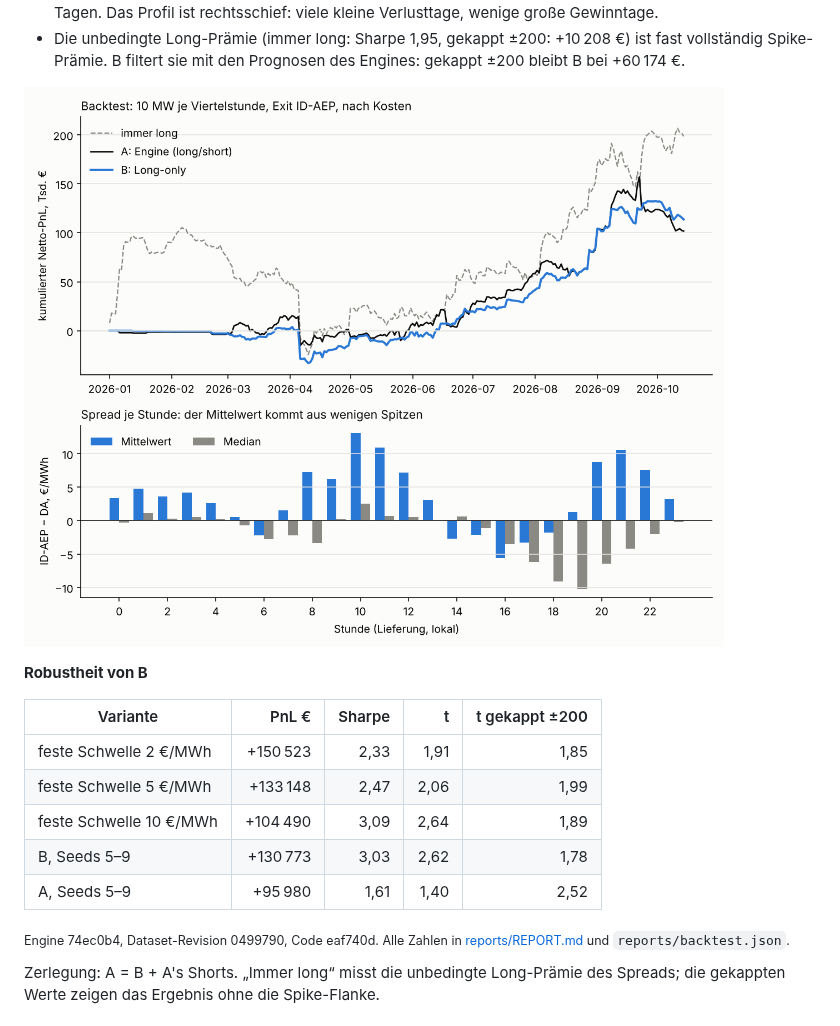
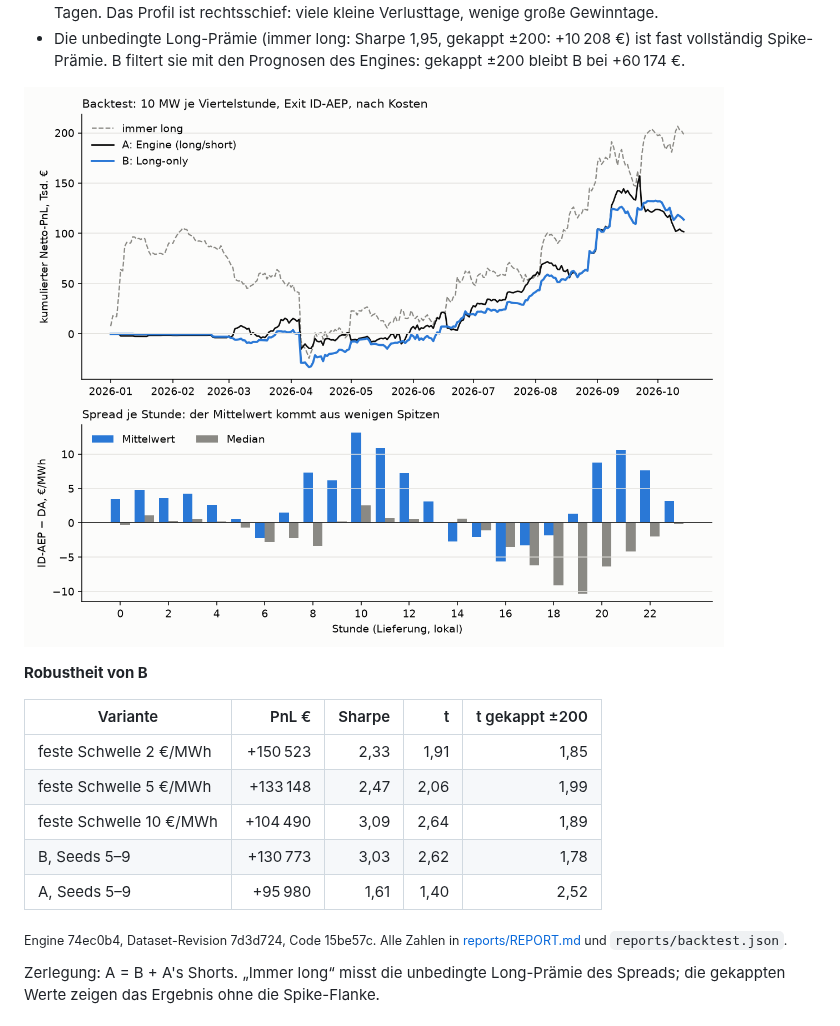
Before and after one commit to ak16o7/de-power-strats, a Markdown page: README.md, the part around the change. GitHub-like rendering; pictures changed too: reports/pnl.png.

Commit message:
backtest: 2026-10-15

```diff
--- a/README.md
+++ b/README.md
@@ -103,7 +103,7 @@ Testzeitraum 2026-01-01 bis 2026-10-14 (287 Tage), Walk-Forward des Engines, 10
 | B, Seeds 5–9 | +130 773 | 3,03 | 2,62 | 1,78 |
 | A, Seeds 5–9 | +95 980 | 1,61 | 1,40 | 2,52 |
 
-<sub>Engine 74ec0b4, Dataset-Revision 0499790, Code eaf740d. Alle Zahlen in [reports/REPORT.md](reports/REPORT.md) und `reports/backtest.json`.</sub>
+<sub>Engine 74ec0b4, Dataset-Revision 7d3d724, Code 15be57c. Alle Zahlen in [reports/REPORT.md](reports/REPORT.md) und `reports/backtest.json`.</sub>
 
 <!-- RESULTS:END -->
 
```
Also changed, not shown: reports/REPORT.md (+1 -1 lines), 1 other file.
